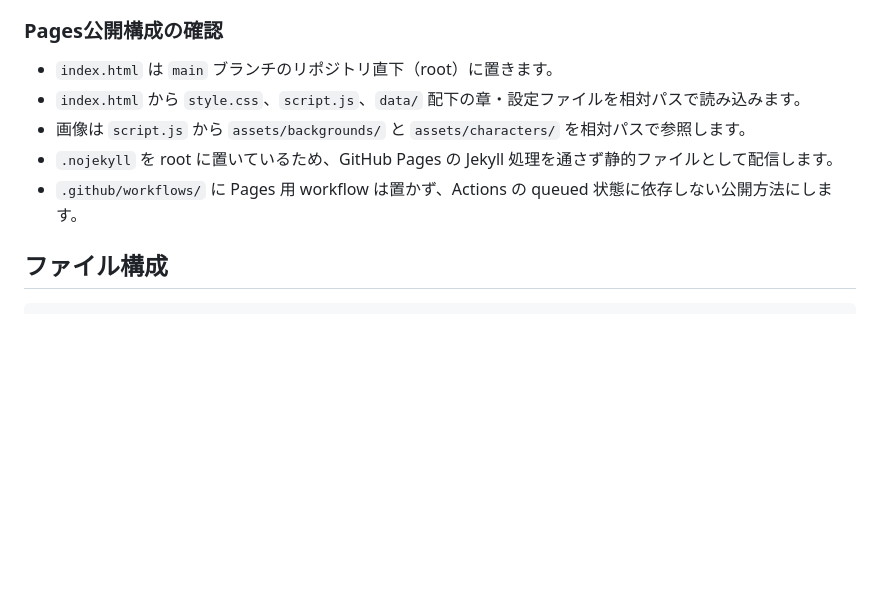
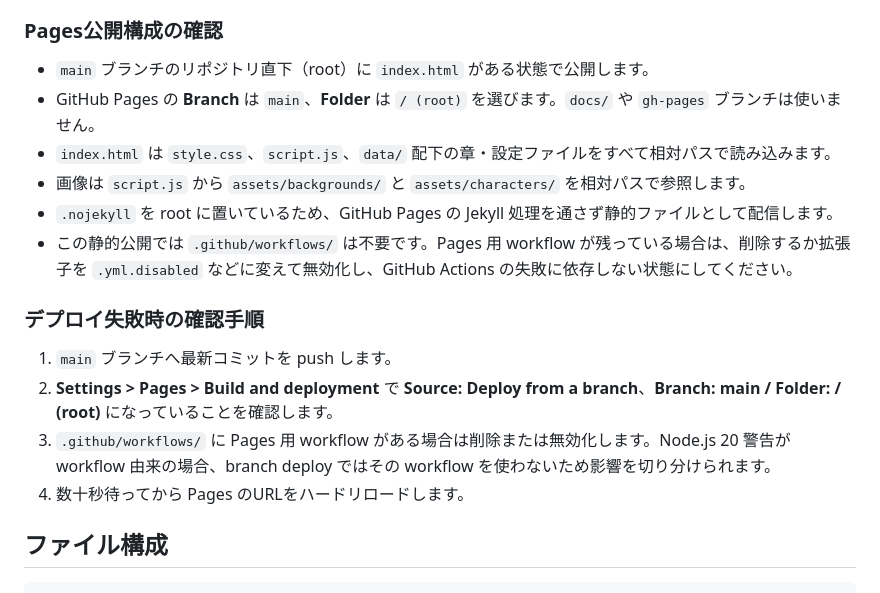
Before and after one commit to aruk323/Novel-1, a Markdown page: README.md, the part around the change. Drawn GitHub-style; blank space fills up the shorter version.

Commit message:
Document branch-based Pages deployment

```diff
--- a/README.md
+++ b/README.md
@@ -43,11 +43,19 @@
 
 ### Pages公開構成の確認
 
-- `index.html` は `main` ブランチのリポジトリ直下（root）に置きます。
-- `index.html` から `style.css`、`script.js`、`data/` 配下の章・設定ファイルを相対パスで読み込みます。
+- `main` ブランチのリポジトリ直下（root）に `index.html` がある状態で公開します。
+- GitHub Pages の **Branch** は `main`、**Folder** は `/ (root)` を選びます。`docs/` や `gh-pages` ブランチは使いません。
+- `index.html` は `style.css`、`script.js`、`data/` 配下の章・設定ファイルをすべて相対パスで読み込みます。
 - 画像は `script.js` から `assets/backgrounds/` と `assets/characters/` を相対パスで参照します。
 - `.nojekyll` を root に置いているため、GitHub Pages の Jekyll 処理を通さず静的ファイルとして配信します。
-- `.github/workflows/` に Pages 用 workflow は置かず、Actions の queued 状態に依存しない公開方法にします。
+- この静的公開では `.github/workflows/` は不要です。Pages 用 workflow が残っている場合は、削除するか拡張子を `.yml.disabled` などに変えて無効化し、GitHub Actions の失敗に依存しない状態にしてください。
+
+### デプロイ失敗時の確認手順
+
+1. `main` ブランチへ最新コミットを push します。
+2. **Settings > Pages > Build and deployment** で **Source: Deploy from a branch**、**Branch: main / Folder: / (root)** になっていることを確認します。
+3. `.github/workflows/` に Pages 用 workflow がある場合は削除または無効化します。Node.js 20 警告が workflow 由来の場合、branch deploy ではその workflow を使わないため影響を切り分けられます。
+4. 数十秒待ってから Pages のURLをハードリロードします。
 
 ## ファイル構成
 
```
